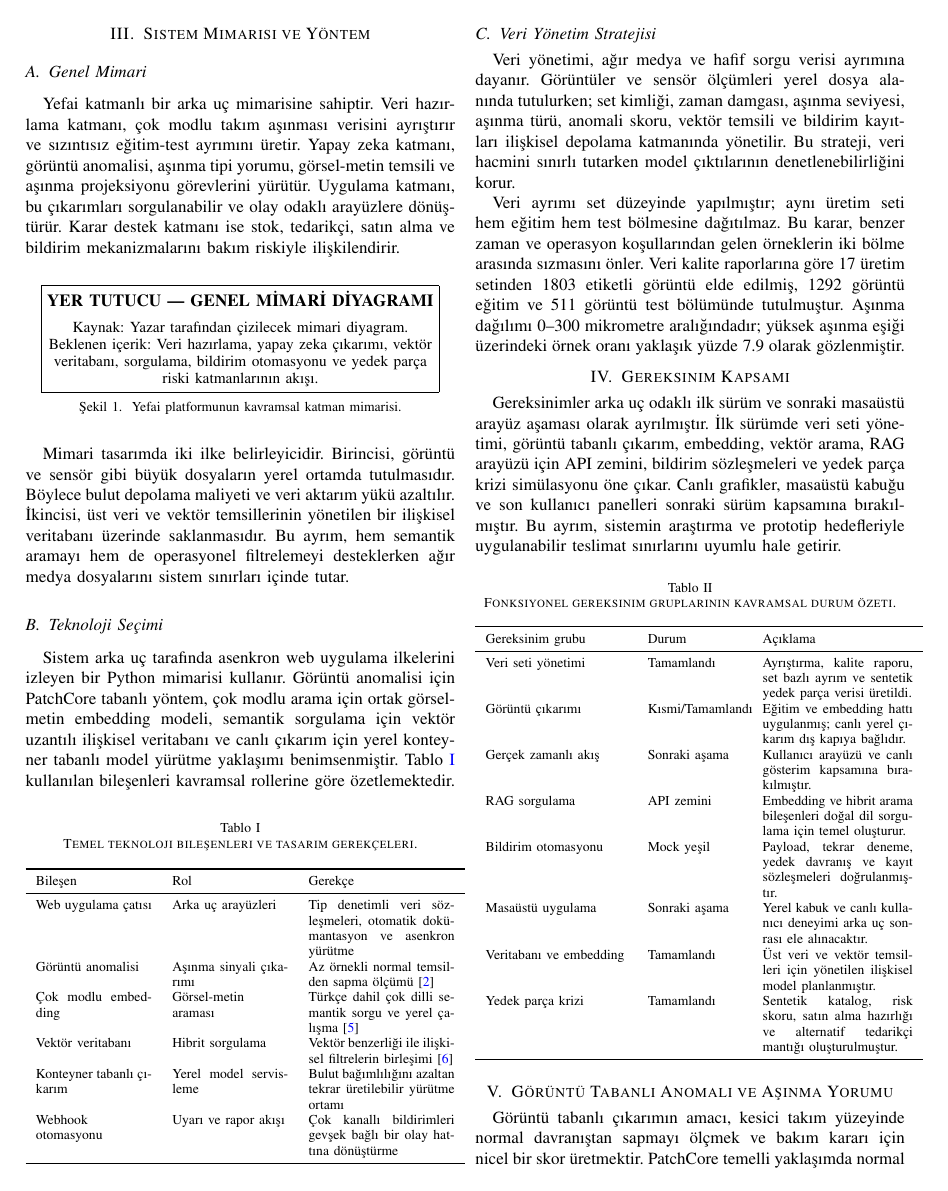
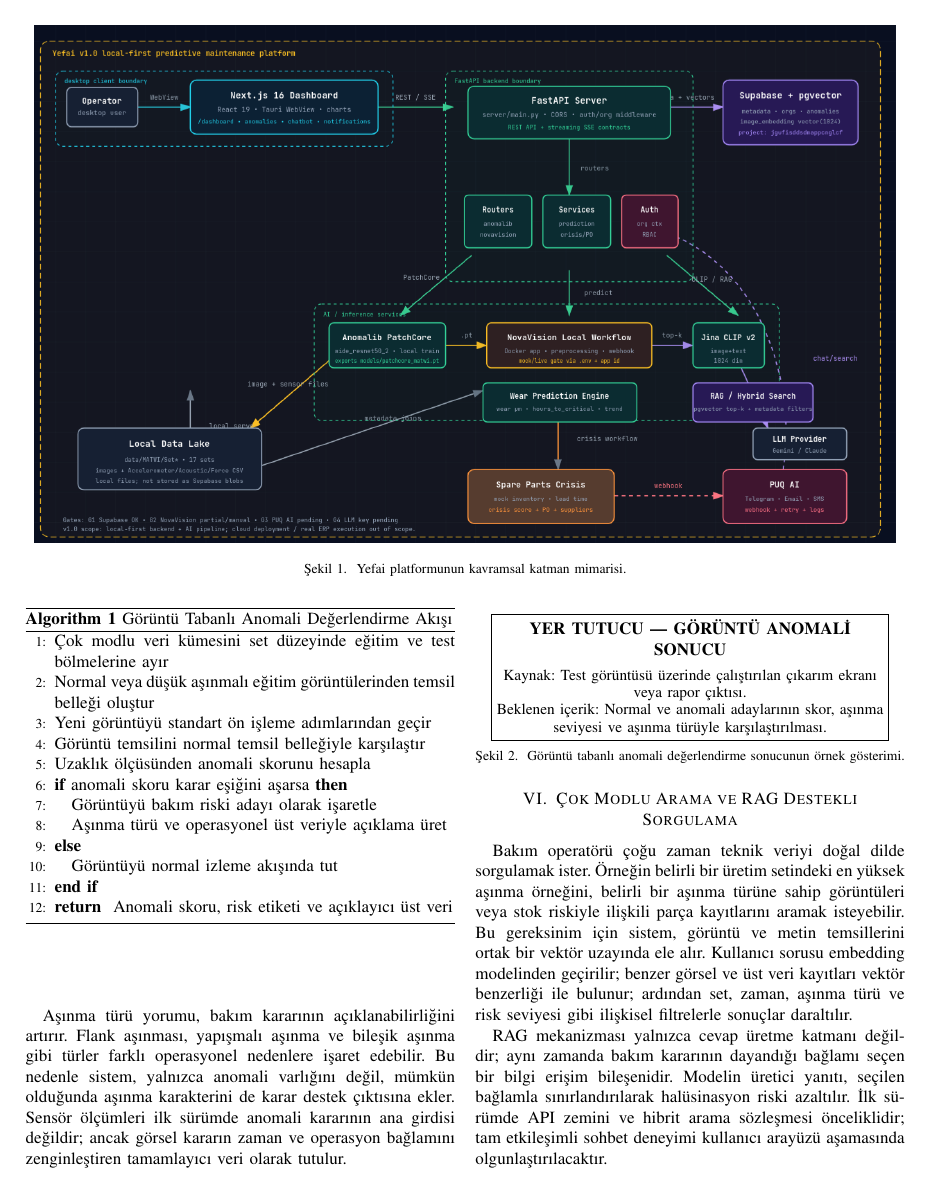
Before and after one commit to MYounesDev/Yefai, a LaTeX paper (reports/ieee-report/yefai_ieee_report.tex): page 2 of 5 before the commit and page 3 of 6 after it. Compiled offline with pdfLaTeX.

Commit message:
docs(diagram):add diagram image to latex pdf report

```diff
--- a/reports/ieee-report/yefai_ieee_report.tex
+++ b/reports/ieee-report/yefai_ieee_report.tex
@@ -56,17 +56,13 @@ Bildirim ve otomasyon katmanında webhook tabanlı entegrasyonlar, olay üreten
 \subsection{Genel Mimari}
 Yefai katmanlı bir arka uç mimarisine sahiptir. Veri hazırlama katmanı, çok modlu takım aşınması verisini ayrıştırır ve sızıntısız eğitim-test ayrımını üretir. Yapay zeka katmanı, görüntü anomalisi, aşınma tipi yorumu, görsel-metin temsili ve aşınma projeksiyonu görevlerini yürütür. Uygulama katmanı, bu çıkarımları sorgulanabilir ve olay odaklı arayüzlere dönüştürür. Karar destek katmanı ise stok, tedarikçi, satın alma ve bildirim mekanizmalarını bakım riskiyle ilişkilendirir.
 
-\begin{figure}[H]
+\begin{figure*}[t]
   \centering
-  \fbox{\parbox{0.9\linewidth}{
-    \centering
-    \textbf{YER TUTUCU --- GENEL MİMARİ DİYAGRAMI}\\[0.5em]
-    \small Kaynak: Yazar tarafından çizilecek mimari diyagram.\\
-    Beklenen içerik: Veri hazırlama, yapay zeka çıkarımı, vektör veritabanı, sorgulama, bildirim otomasyonu ve yedek parça riski katmanlarının akışı.
-  }}
+  \shorthandoff{=}
+  \includegraphics[width=0.98\textwidth]{images/diagram.png}
   \caption{Yefai platformunun kavramsal katman mimarisi.}
   \label{fig:architecture}
-\end{figure}
+\end{figure*}
 
 Mimari tasarımda iki ilke belirleyicidir. Birincisi, görüntü ve sensör gibi büyük dosyaların yerel ortamda tutulmasıdır. Böylece bulut depolama maliyeti ve veri aktarım yükü azaltılır. İkincisi, üst veri ve vektör temsillerinin yönetilen bir ilişkisel veritabanı üzerinde saklanmasıdır. Bu ayrım, hem semantik aramayı hem de operasyonel filtrelemeyi desteklerken ağır medya dosyalarını sistem sınırları içinde tutar.
 
```
Also changed, not shown: reports/ieee-report/images/diagram.png (added), reports/ieee-report/yefai_ieee_report.pdf, 2 other files.
